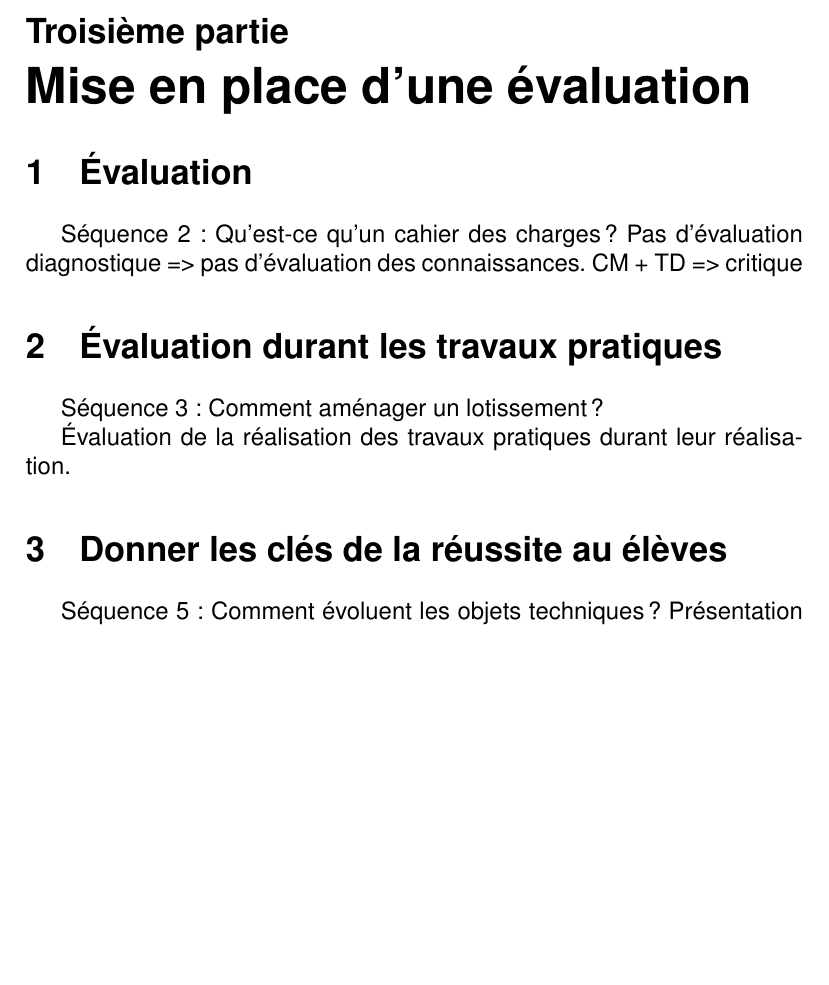
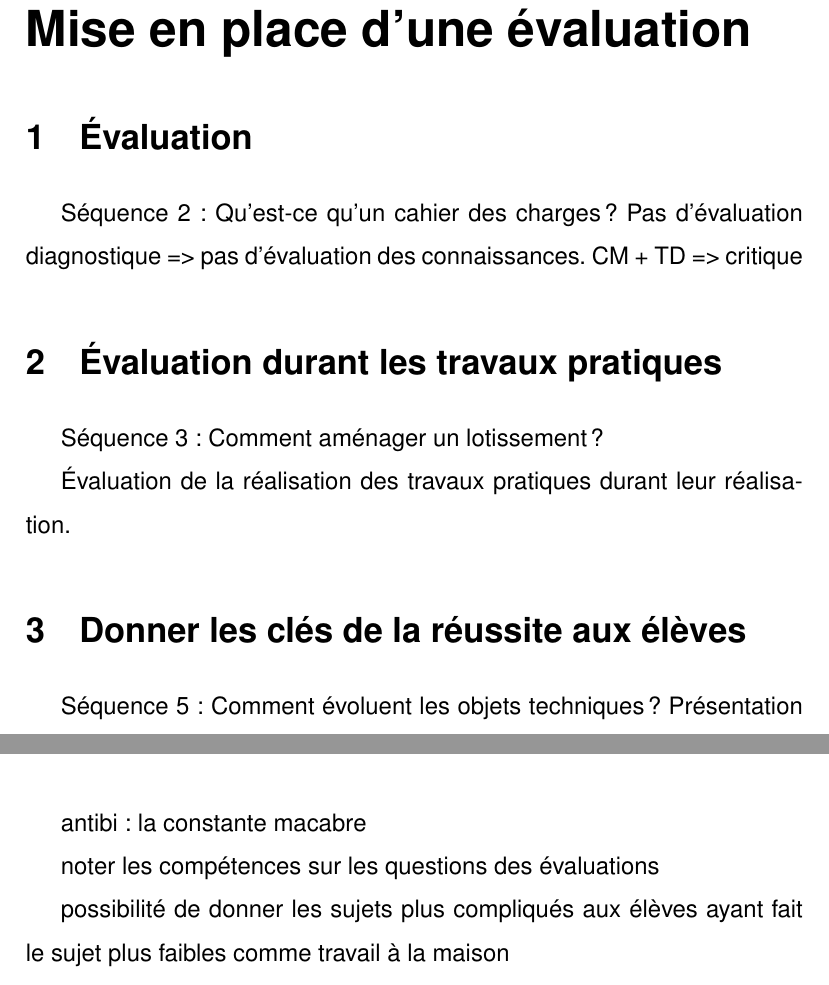
Before and after one commit to Vaidra/ecrit_reflexif_2017_2018, a LaTeX document (ecrit_reflexif_clin_2017_2018.tex, which reads parties/3-situation.tex, parties/5-conclusion.tex): part of page 8 of 11 before the commit and two parts of pages 9 and 10 of 12 after it, the two joined at a grey line, cut at the place of the change, the shorter picture padded with empty space. Compiled offline with pdfLaTeX.

Commit message:
Modificationq diverses

```diff
--- a/ecrit_reflexif_clin_2017_2018.tex
+++ b/ecrit_reflexif_clin_2017_2018.tex
@@ -6,7 +6,7 @@
 \usepackage[utf8]{inputenc}
 \usepackage[francais]{babel}
 \usepackage[T1]{fontenc}
-%\renewcommand{\baselinestretch}{1.5}
+\renewcommand{\baselinestretch}{1.5}
 
 \title{Écrit réflexif : L'évaluation par compétences}
 \author{CLIN Exavérine}
--- a/parties/3-situation.tex
+++ b/parties/3-situation.tex
@@ -14,7 +14,7 @@ Séquence 3~: Comment aménager un lotissement~?
 
 %%% ------------------------
 
-\section{Donner les clés de la réussite au élèves }
+\section{Donner les clés de la réussite aux élèves }
 Séquence 5~: Comment évoluent les objets techniques~?
 Présentation du mode d'évaluation.
 
--- a/parties/5-conclusion.tex
+++ b/parties/5-conclusion.tex
@@ -0,0 +1,11 @@
+antibi : la constante macabre
+
+
+
+
+
+
+
+noter les compétences sur les questions des évaluations
+
+possibilité de donner les sujets plus compliqués aux élèves ayant fait le sujet plus faibles comme travail à la maison
```
Also changed, not shown: parties/2-definitions.tex (+1 -1 lines), parties/remerciements.tex (+7 -0 lines), ecrit_reflexif_clin_2017_2018.tex (1 more changed lines).
